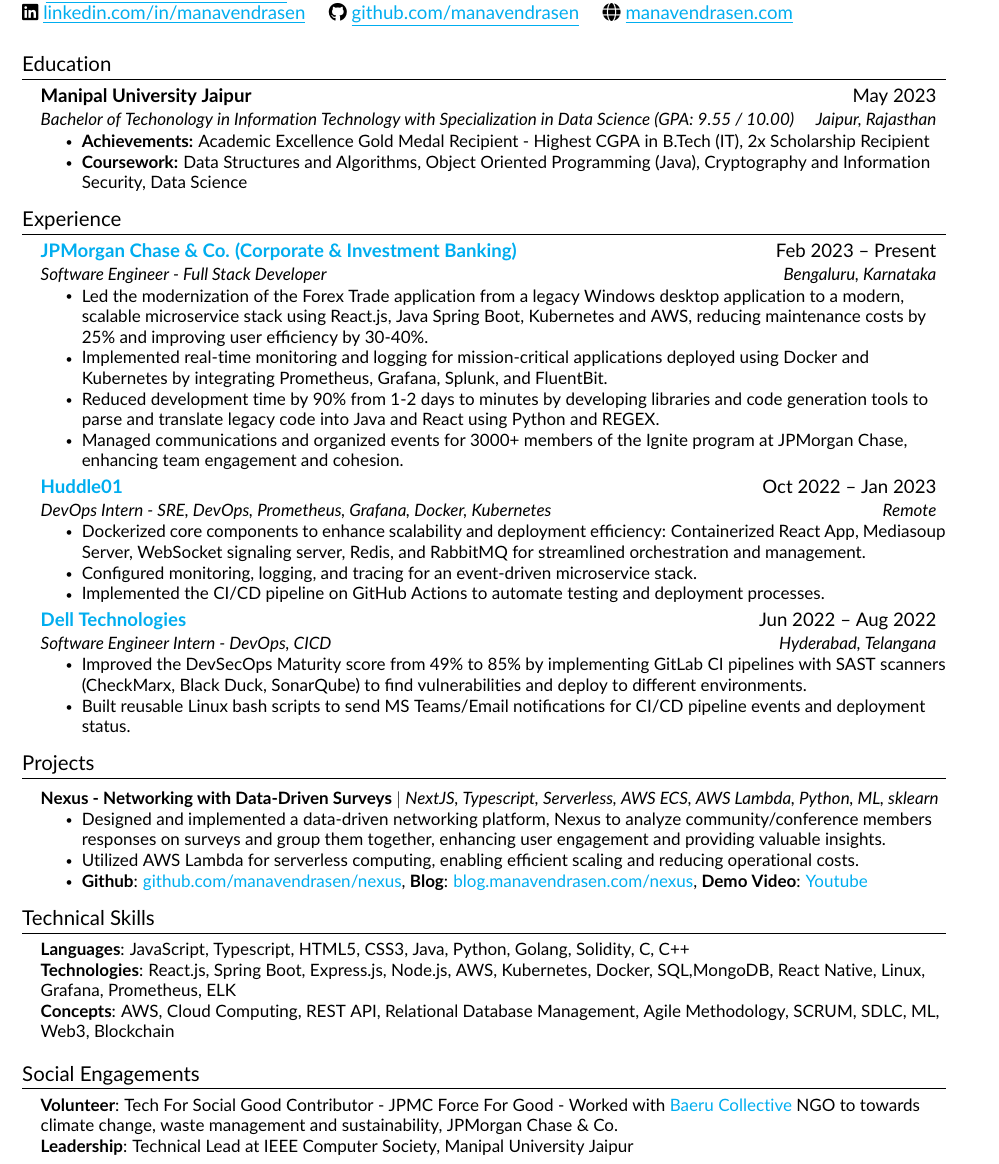
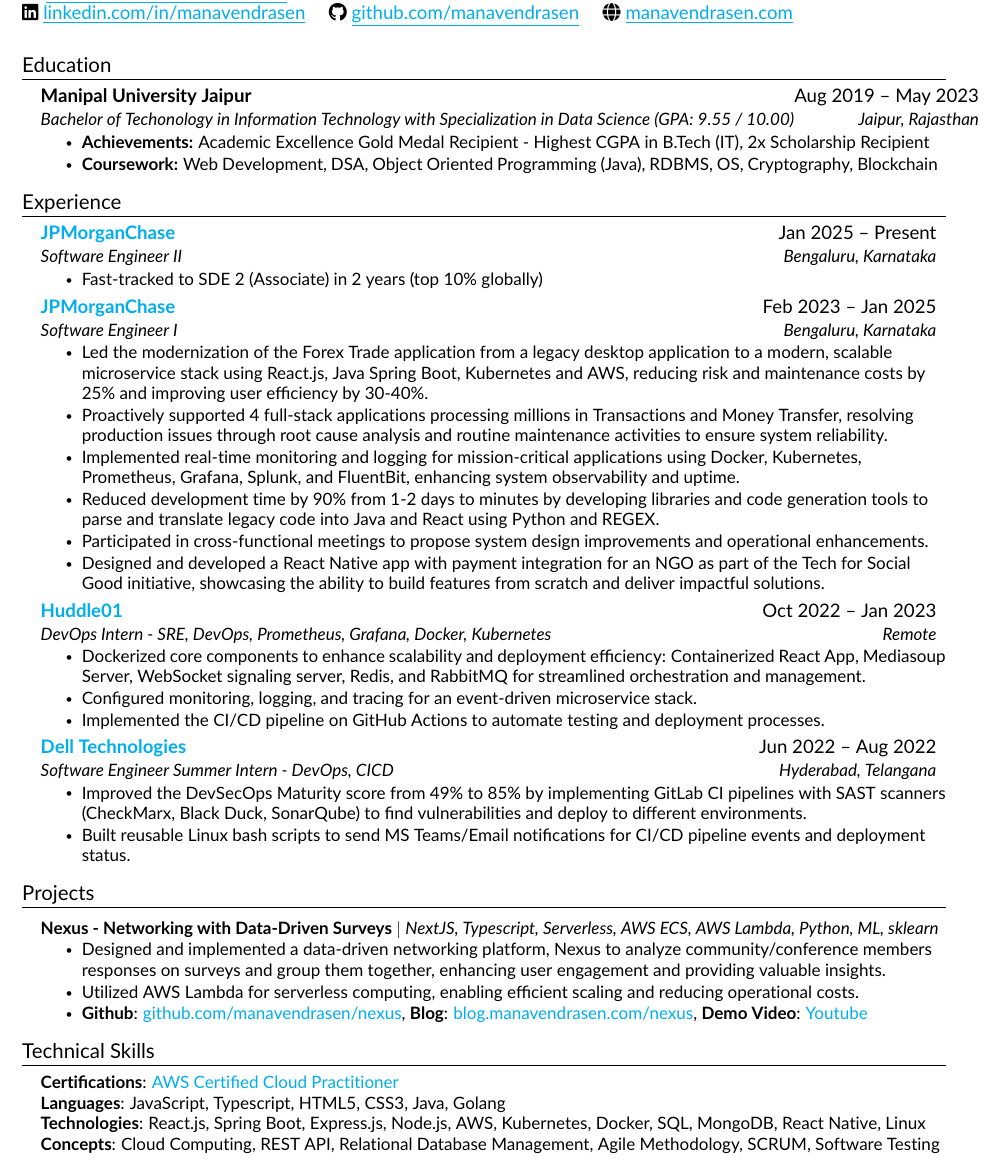
Before and after one commit to manavendrasen/resume, a LaTeX CV (Manavendra_Sen_Resume.tex, which reads src/education.tex, src/experience.tex, src/skills.tex): part of the page, cut so that both start at the same text. Compiled offline with pdfLaTeX.

Commit message:
feat: update sde2

```diff
--- a/Manavendra_Sen_Resume.tex
+++ b/Manavendra_Sen_Resume.tex
@@ -84,11 +84,9 @@
 %-----------SKILLS-----------%
 \input{src/skills.tex}
 
-% %-----------ACHIEVEMENTS-----------%
-% \input{src/achievements}
 
 %-----------POR-----------%
-\input{src/social-engagements}
+% \input{src/social-engagements}
 
 
 %-------------------------------------------%
--- a/src/education.tex
+++ b/src/education.tex
@@ -3,10 +3,10 @@
     \resumeSubHeadingListStart
 
     \resumeSubheading
-    {Manipal University Jaipur}{May 2023}
+    {Manipal University Jaipur}{Aug 2019 -- May 2023}
     {Bachelor of Techonology in Information Technology with Specialization in Data Science (GPA: 9.55 / 10.00)}{Jaipur, Rajasthan}
     \resumeItemListStart
         \resumeItem{\textbf{Achievements:} Academic Excellence Gold Medal Recipient - Highest CGPA in B.Tech (IT), 2x Scholarship Recipient}
-        \resumeItem{\textbf{Coursework:}  Data Structures and Algorithms, Object Oriented Programming (Java), Cryptography and Information Security, Data Science}
+        \resumeItem{\textbf{Coursework:}  Web Development, DSA, Object Oriented Programming (Java), RDBMS, OS, Cryptography, Blockchain}
     \resumeItemListEnd
     \resumeSubHeadingListEnd
--- a/src/experience.tex
+++ b/src/experience.tex
@@ -1,15 +1,24 @@
 %-----------EXPERIENCE-----------%
 \section{Experience}
 \resumeSubHeadingListStart
+    \resumeSubheading
+    {\href{https://www.jpmorganchase.com/}{JPMorganChase}}{Jan 2025 -- Present}
+    {Software Engineer II}{Bengaluru, Karnataka}
+    \resumeItemListStart
+        \resumeItem{Fast-tracked to SDE 2 (Associate) in 2 years (top 10\% globally)}
+    \resumeItemListEnd
+
 
     \resumeSubheading
-    {\href{https://www.jpmorganchase.com/}{JPMorgan Chase \& Co. (Corporate \& Investment Banking)}}{Feb 2023  -- Present}
-    {Software Engineer - Full Stack Developer}{Bengaluru, Karnataka}
+    {\href{https://www.jpmorganchase.com/}{JPMorganChase}}{Feb 2023  -- Jan 2025}
+    {Software Engineer I}{Bengaluru, Karnataka}
     \resumeItemListStart
-        \resumeItem{Led the modernization of the Forex Trade application from a legacy Windows desktop application to a modern, scalable microservice stack using React.js, Java Spring Boot, Kubernetes and AWS, reducing maintenance costs by 25\% and improving user efficiency by 30-40\%.}
-        \resumeItem{Implemented real-time monitoring and logging for mission-critical applications deployed using Docker and Kubernetes by integrating Prometheus, Grafana, Splunk, and FluentBit.}
+        \resumeItem{Led the modernization of the Forex Trade application from a legacy desktop application to a modern, scalable microservice stack using React.js, Java Spring Boot, Kubernetes and AWS, reducing risk and maintenance costs by 25\% and improving user efficiency by 30-40\%.}
+        \resumeItem{Proactively supported 4 full-stack applications processing millions in Transactions and Money Transfer, resolving production issues through root cause analysis and routine maintenance activities to ensure system reliability.}
+        \resumeItem{Implemented real-time monitoring and logging for mission-critical applications using Docker, Kubernetes, Prometheus, Grafana, Splunk, and FluentBit, enhancing system observability and uptime.}
         \resumeItem{Reduced development time by 90\% from 1-2 days to minutes by developing libraries and code generation tools to parse and translate legacy code into Java and React using Python and REGEX.}
-        \resumeItem{Managed communications and organized events for 3000+ members of the Ignite program at JPMorgan Chase, enhancing team engagement and cohesion.}
+        \resumeItem{Participated in cross-functional meetings to propose system design improvements and operational enhancements.}
+        \resumeItem{Designed and developed a React Native app with payment integration for an NGO as part of the Tech for Social Good initiative, showcasing the ability to build features from scratch and deliver impactful solutions.}
     \resumeItemListEnd
 
     \resumeSubheading
@@ -23,7 +32,7 @@
 
     \resumeSubheading
     {\href{https://www.dell.com/en-in}{Dell Technologies}}{Jun 2022 -- Aug 2022}
-    {Software Engineer Intern - DevOps, CICD}{Hyderabad, Telangana}
+    {Software Engineer Summer Intern - DevOps, CICD}{Hyderabad, Telangana}
     \resumeItemListStart
         \resumeItem{Improved the DevSecOps Maturity score from 49\% to 85\% by implementing GitLab CI pipelines with SAST scanners (CheckMarx, Black Duck, SonarQube) to find vulnerabilities and deploy to different environments.}
         \resumeItem{Built reusable Linux bash scripts to send MS Teams/Email notifications for CI/CD pipeline events and deployment status.}
--- a/src/skills.tex
+++ b/src/skills.tex
@@ -2,8 +2,9 @@
 \section{Technical Skills}
     \begin{itemize}[leftmargin=0.15in, label={}]
 	\small{\item{
-		\textbf{Languages}{: JavaScript, Typescript, HTML5, CSS3, Java, Python, Golang, Solidity, C, C++ } \\
-		\textbf{Technologies}{: React.js, Spring Boot, Express.js, Node.js, AWS, Kubernetes, Docker, SQL,MongoDB, React Native, Linux, Grafana, Prometheus, ELK} \\
-		\textbf{Concepts}{: AWS, Cloud Computing, REST API, Relational Database Management, Agile Methodology, SCRUM, SDLC, ML, Web3, Blockchain }
+		\textbf{Certifications}{: \href{https://www.credly.com/badges/b6b11eb9-15a3-4bf0-8542-85e1f57f57ce/linked_in_profile}{AWS Certified Cloud Practitioner}} \\
+		\textbf{Languages}{: JavaScript, Typescript, HTML5, CSS3, Java, Golang } \\
+		\textbf{Technologies}{: React.js, Spring Boot, Express.js, Node.js, AWS, Kubernetes, Docker, SQL, MongoDB, React Native, Linux } \\
+		\textbf{Concepts}{: Cloud Computing, REST API, Relational Database Management, Agile Methodology, SCRUM,  Software Testing }
 	}}
     \end{itemize}
```
